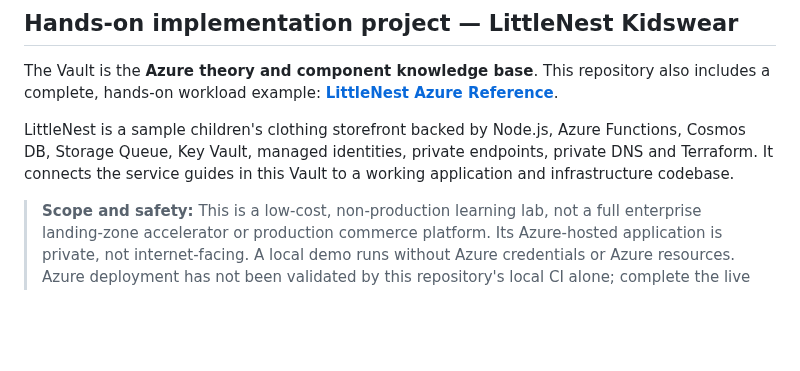
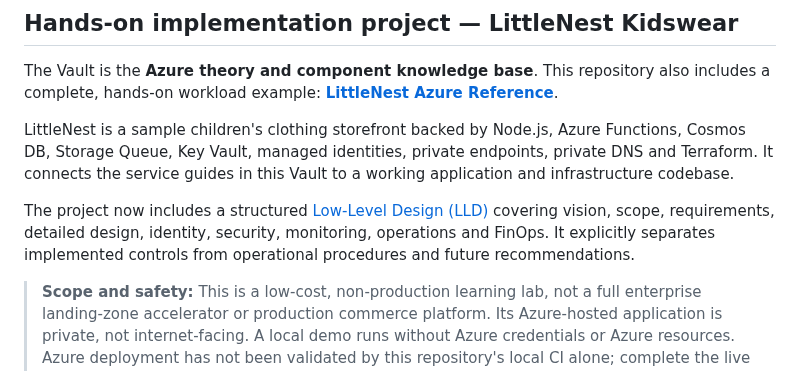
Before and after one commit to tripathies/azure-master-vault, a Markdown page: README.md, the part around the change. GitHub-like rendering; blank space fills up the shorter version.

Commit message:
Add LittleNest LLD to Vault onboarding

```diff
--- a/README.md
+++ b/README.md
@@ -20,6 +20,8 @@
 The Vault is the **Azure theory and component knowledge base**. This repository also includes a complete, hands-on workload example: [**LittleNest Azure Reference**](littlenest-azure-reference/README.md).
 
 LittleNest is a sample children's clothing storefront backed by Node.js, Azure Functions, Cosmos DB, Storage Queue, Key Vault, managed identities, private endpoints, private DNS and Terraform. It connects the service guides in this Vault to a working application and infrastructure codebase.
+
+The project now includes a structured [Low-Level Design (LLD)](littlenest-azure-reference/lld/README.md) covering vision, scope, requirements, detailed design, identity, security, monitoring, operations and FinOps. It explicitly separates implemented controls from operational procedures and future recommendations.
 
 > **Scope and safety:** This is a low-cost, non-production learning lab, not a full enterprise landing-zone accelerator or production commerce platform. Its Azure-hosted application is private, not internet-facing. A local demo runs without Azure credentials or Azure resources. Azure deployment has not been validated by this repository's local CI alone; complete the live Azure validation checklist before treating a deployment as proven.
 
```
